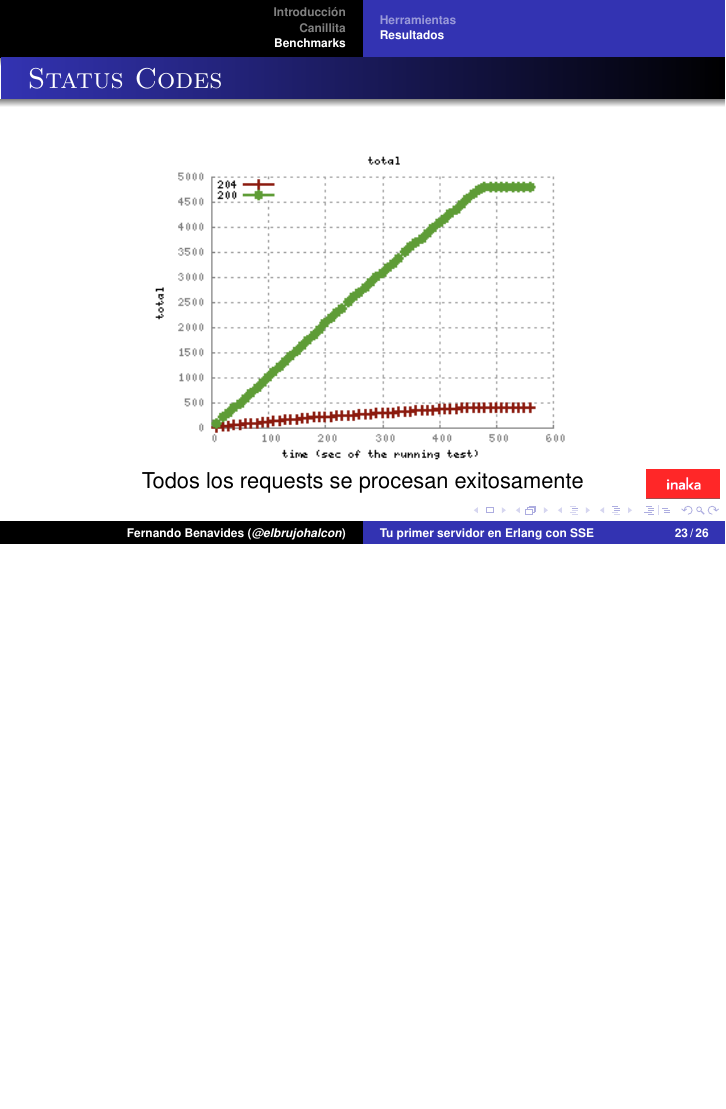
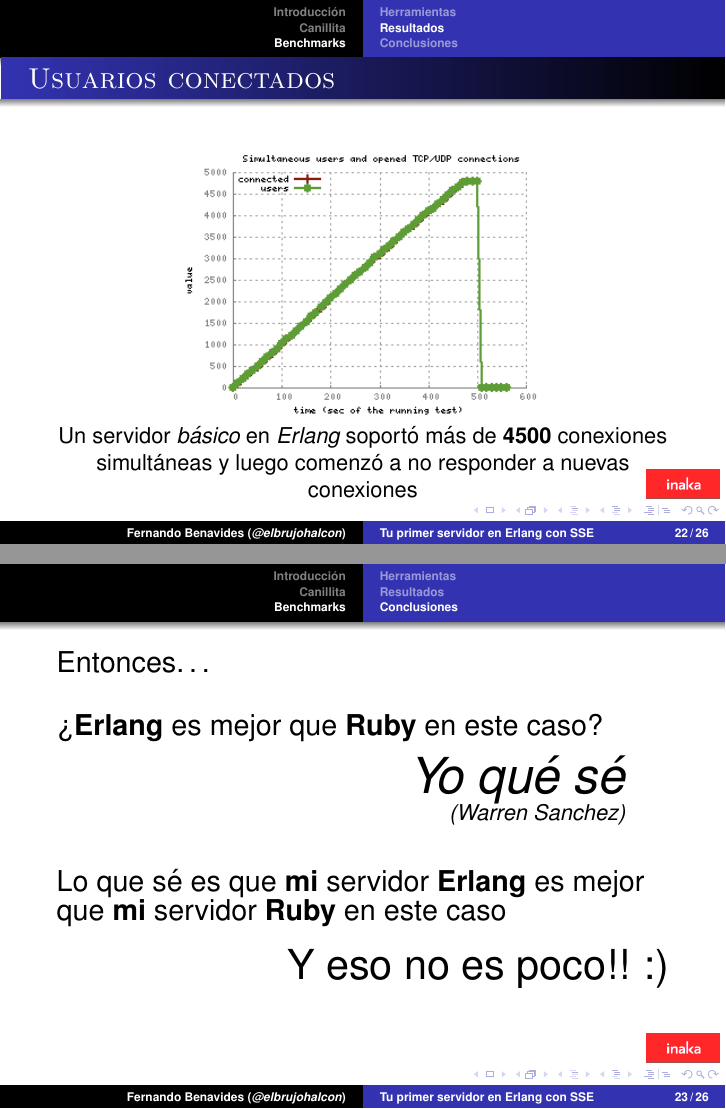
Before and after one commit to inaka/talks, LaTeX slides (sources/brujo/rubyconfar2013/slides.tex): page 77 of 83 before the commit and pages 77 and 81 of 87 after it, the two joined at a grey line, the shorter picture padded with empty space. The pictures show the PDF file pdfs/rubyconfar2013.pdf that the author committed with the source.

Commit message:
Final version

```diff
--- a/sources/brujo/rubyconfar2013/slides.tex
+++ b/sources/brujo/rubyconfar2013/slides.tex
@@ -1058,11 +1060,17 @@ Un servidor \emph{b\'asico} soporta m\'as de 4500 conexiones
 \end{frame}
 
-\begin{frame}[t]{Status Codes}
-\center{\includegraphics[height=.7\textheight]{img/graphes-http_code.png}} \\
-Todos los requests se procesan exitosamente
+\subsection{Conclusiones}
+\begin{frame}[t]{}{}
+{\Large Entonces\ldots\\~\\ >\textbf{Erlang} es mejor que \textbf{Ruby} en este caso?}
+\pause \\
+\begin{aquote}{Warren Sanchez}
+{\Huge Yo qu\'e s\'e}
+\end{aquote}
+\pause ~\\
+{\Large Lo que s\'e es que \textbf{mi} servidor \textbf{Erlang} es mejor que \textbf{mi} servidor \textbf{Ruby} en este caso}
+\pause ~\\~\\
+\raggedleft{\huge Y eso no es poco!! :)}
 \end{frame}
-
-\appendix
 
 \begin{frame}{Moraleja}
 
```
Also changed, not shown: pdfs/rubyconfar2013.pdf, sources/brujo/rubyconfar2013/img/graphes-http_code-ruby.png (added), sources/brujo/rubyconfar2013/img/graphes-simultaneous-users-ruby.png (added), sources/brujo/rubyconfar2013/slides.tex (10 more changed lines).
